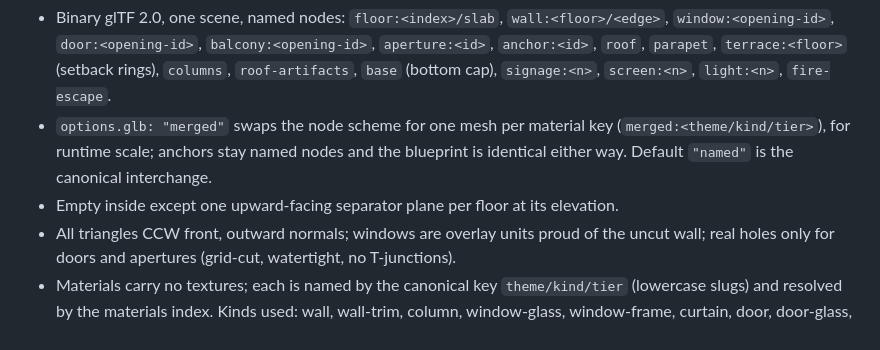
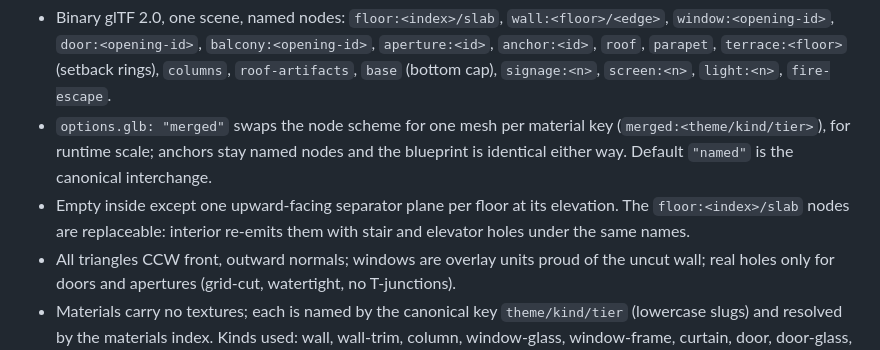
Before and after one commit to hec-ovi/buildingforge, a Markdown page: CONTRACT.md, the part around the change. Rendered like a GitHub page.

Commit message:
contract: slab nodes replaceable by interior

```diff
--- a/CONTRACT.md
+++ b/CONTRACT.md
@@ -22,7 +22,7 @@ Blueprint: [schemas/blueprint.schema.json](schemas/blueprint.schema.json). Per f
 GLB shell:
 - Binary glTF 2.0, one scene, named nodes: `floor:<index>/slab`, `wall:<floor>/<edge>`, `window:<opening-id>`, `door:<opening-id>`, `balcony:<opening-id>`, `aperture:<id>`, `anchor:<id>`, `roof`, `parapet`, `terrace:<floor>` (setback rings), `columns`, `roof-artifacts`, `base` (bottom cap), `signage:<n>`, `screen:<n>`, `light:<n>`, `fire-escape`.
 - `options.glb: "merged"` swaps the node scheme for one mesh per material key (`merged:<theme/kind/tier>`), for runtime scale; anchors stay named nodes and the blueprint is identical either way. Default `"named"` is the canonical interchange.
-- Empty inside except one upward-facing separator plane per floor at its elevation.
+- Empty inside except one upward-facing separator plane per floor at its elevation. The `floor:<index>/slab` nodes are replaceable: interior re-emits them with stair and elevator holes under the same names.
 - All triangles CCW front, outward normals; windows are overlay units proud of the uncut wall; real holes only for doors and apertures (grid-cut, watertight, no T-junctions).
 - Materials carry no textures; each is named by the canonical key `theme/kind/tier` (lowercase slugs) and resolved by the materials index. Kinds used: wall, wall-trim, column, window-glass, window-frame, curtain, door, door-glass, balcony-slab, balcony-rail, roof, floor-slab, parapet, signage, ad-screen, light-fixture, fire-escape, aperture-frame, roof-artifact.
 - Tiled materials get world-scale UVs (1 UV unit = 1 tile meter, planar per face, origin at the face's bottom-left, U along the face's own horizontal edge) so textures never stretch; opening and style dimensions are quantized to 0.05 m, positions to millimeters. Exact-placement materials (ad-screen, signage, window glass) get exact 0..1 UVs over their quad, never a partial tile.
```
